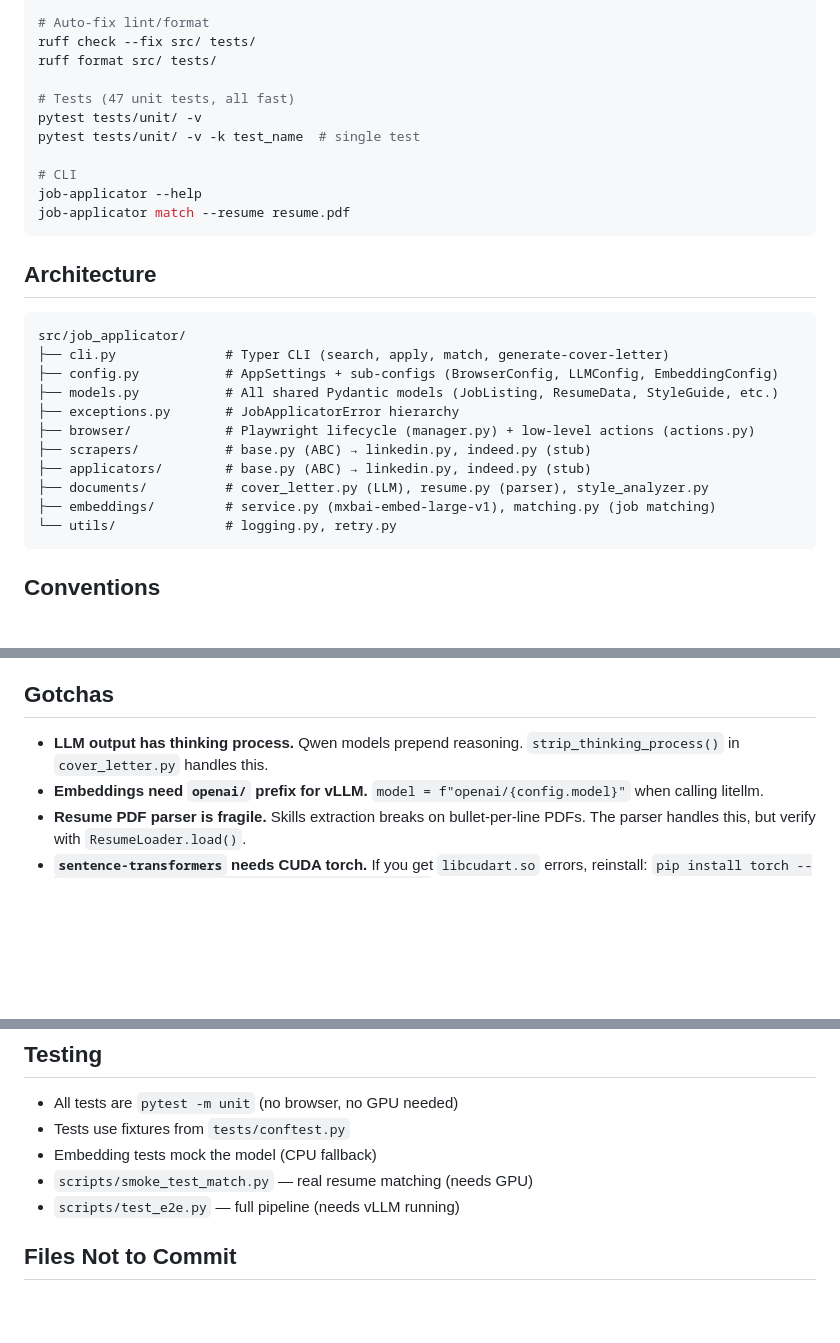
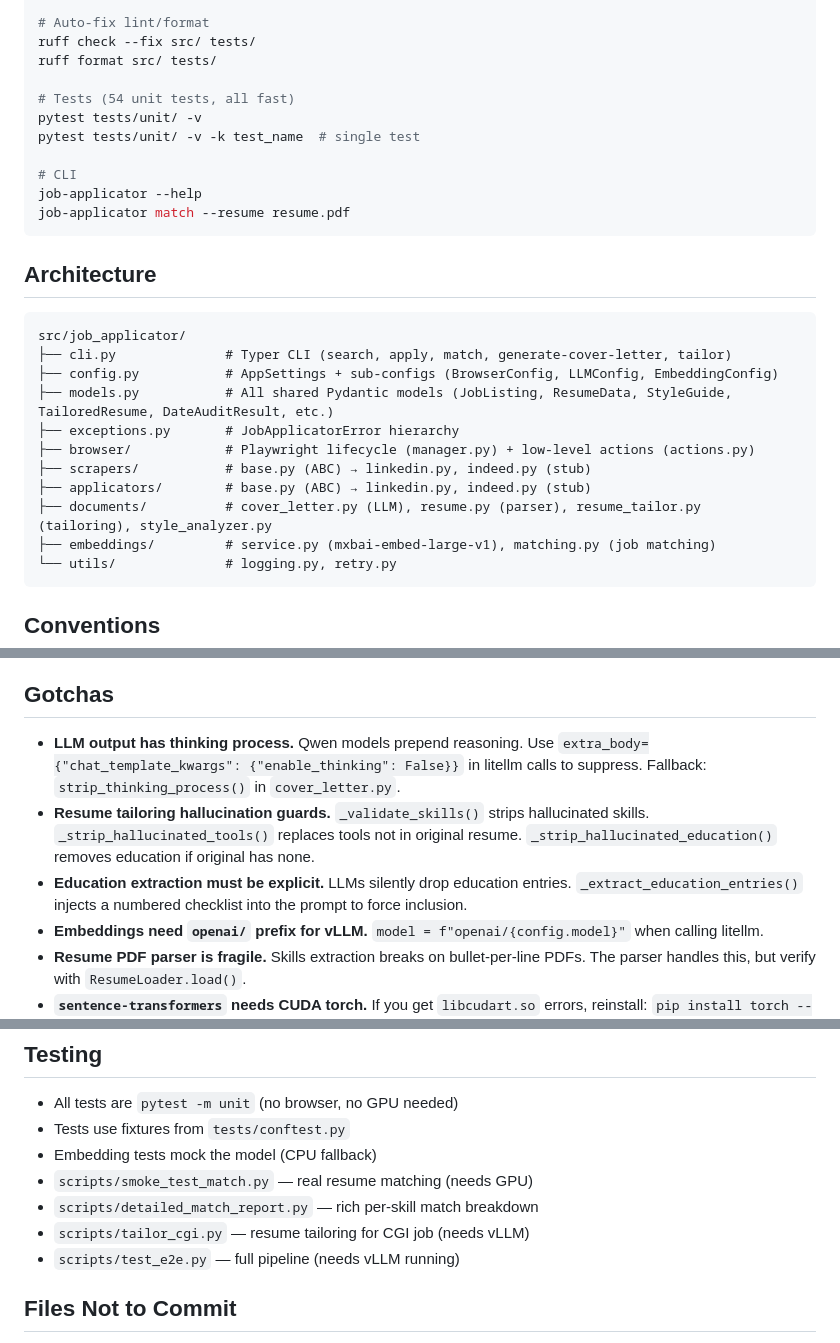
Before and after one commit to Zenetusken/job-applicator-python, a Markdown page: AGENTS.md, 3 parts joined by grey strips. Drawn GitHub-style; blank space fills up the shorter version.

Commit message:
docs: update README and AGENTS.md with tailoring features
- README: add resume tailoring, date audit, match report to features/usage
- AGENTS.md: add resume_tailor.py to architecture, update test count to 54,
  document hallucination guards, enable_thinking fix, new scripts

````diff
--- a/AGENTS.md
+++ b/AGENTS.md
@@ -20,7 +20,7 @@ mypy src/job_applicator/ --ignore-missing-imports
 ruff check --fix src/ tests/
 ruff format src/ tests/
 
-# Tests (47 unit tests, all fast)
+# Tests (54 unit tests, all fast)
 pytest tests/unit/ -v
 pytest tests/unit/ -v -k test_name  # single test
 
@@ -33,14 +33,14 @@ job-applicator match --resume resume.pdf
 
 ```
 src/job_applicator/
-├── cli.py              # Typer CLI (search, apply, match, generate-cover-letter)
+├── cli.py              # Typer CLI (search, apply, match, generate-cover-letter, tailor)
 ├── config.py           # AppSettings + sub-configs (BrowserConfig, LLMConfig, EmbeddingConfig)
-├── models.py           # All shared Pydantic models (JobListing, ResumeData, StyleGuide, etc.)
+├── models.py           # All shared Pydantic models (JobListing, ResumeData, StyleGuide, TailoredResume, DateAuditResult, etc.)
 ├── exceptions.py       # JobApplicatorError hierarchy
 ├── browser/            # Playwright lifecycle (manager.py) + low-level actions (actions.py)
 ├── scrapers/           # base.py (ABC) → linkedin.py, indeed.py (stub)
 ├── applicators/        # base.py (ABC) → linkedin.py, indeed.py (stub)
-├── documents/          # cover_letter.py (LLM), resume.py (parser), style_analyzer.py
+├── documents/          # cover_letter.py (LLM), resume.py (parser), resume_tailor.py (tailoring), style_analyzer.py
 ├── embeddings/         # service.py (mxbai-embed-large-v1), matching.py (job matching)
 └── utils/              # logging.py, retry.py
 ```
@@ -62,7 +62,9 @@ src/job_applicator/
 
 ## Gotchas
 
-- **LLM output has thinking process.** Qwen models prepend reasoning. `strip_thinking_process()` in `cover_letter.py` handles this.
+- **LLM output has thinking process.** Qwen models prepend reasoning. Use `extra_body={"chat_template_kwargs": {"enable_thinking": False}}` in litellm calls to suppress. Fallback: `strip_thinking_process()` in `cover_letter.py`.
+- **Resume tailoring hallucination guards.** `_validate_skills()` strips hallucinated skills. `_strip_hallucinated_tools()` replaces tools not in original resume. `_strip_hallucinated_education()` removes education if original has none.
+- **Education extraction must be explicit.** LLMs silently drop education entries. `_extract_education_entries()` injects a numbered checklist into the prompt to force inclusion.
 - **Embeddings need `openai/` prefix for vLLM.** `model = f"openai/{config.model}"` when calling litellm.
 - **Resume PDF parser is fragile.** Skills extraction breaks on bullet-per-line PDFs. The parser handles this, but verify with `ResumeLoader.load()`.
 - **`sentence-transformers` needs CUDA torch.** If you get `libcudart.so` errors, reinstall: `pip install torch --index-url https://download.pytorch.org/whl/cu124`
@@ -84,6 +86,8 @@ Default model: `cyankiwi/Qwen3.5-4B-AWQ-4bit`. Override via `JOB_APPLICATOR_LLM_
 - Tests use fixtures from `tests/conftest.py`
 - Embedding tests mock the model (CPU fallback)
 - `scripts/smoke_test_match.py` — real resume matching (needs GPU)
+- `scripts/detailed_match_report.py` — rich per-skill match breakdown
+- `scripts/tailor_cgi.py` — resume tailoring for CGI job (needs vLLM)
 - `scripts/test_e2e.py` — full pipeline (needs vLLM running)
 
 ## Files Not to Commit
````
Also changed, not shown: README.md (+9 -0 lines).
